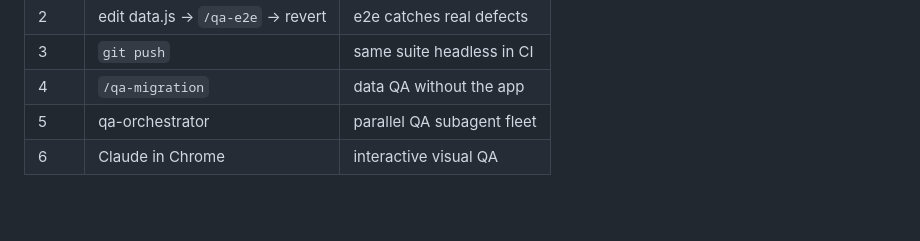
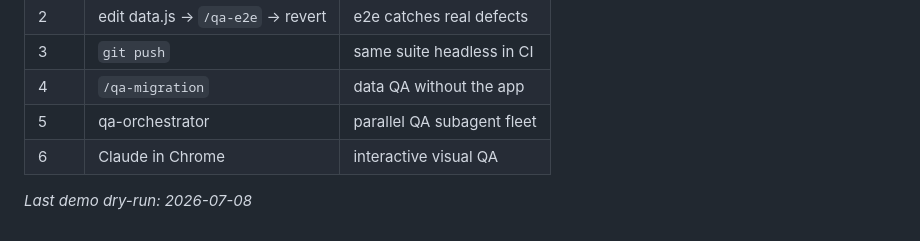
Before and after one commit to Silvern-Capital/sdlc-demo, a Markdown page: QA-DEMO.md, the part around the change. Rendered like a GitHub page; blank space fills up the shorter version.

Commit message:
Note demo dry-run date in runbook

```diff
--- a/QA-DEMO.md
+++ b/QA-DEMO.md
@@ -108,3 +108,5 @@ Bonus: `/qa-test-gap` — coverage/gap analysis, ranked by risk, report-only.
 | 4 | `/qa-migration` | data QA without the app |
 | 5 | qa-orchestrator | parallel QA subagent fleet |
 | 6 | Claude in Chrome | interactive visual QA |
+
+_Last demo dry-run: 2026-07-08_
```
